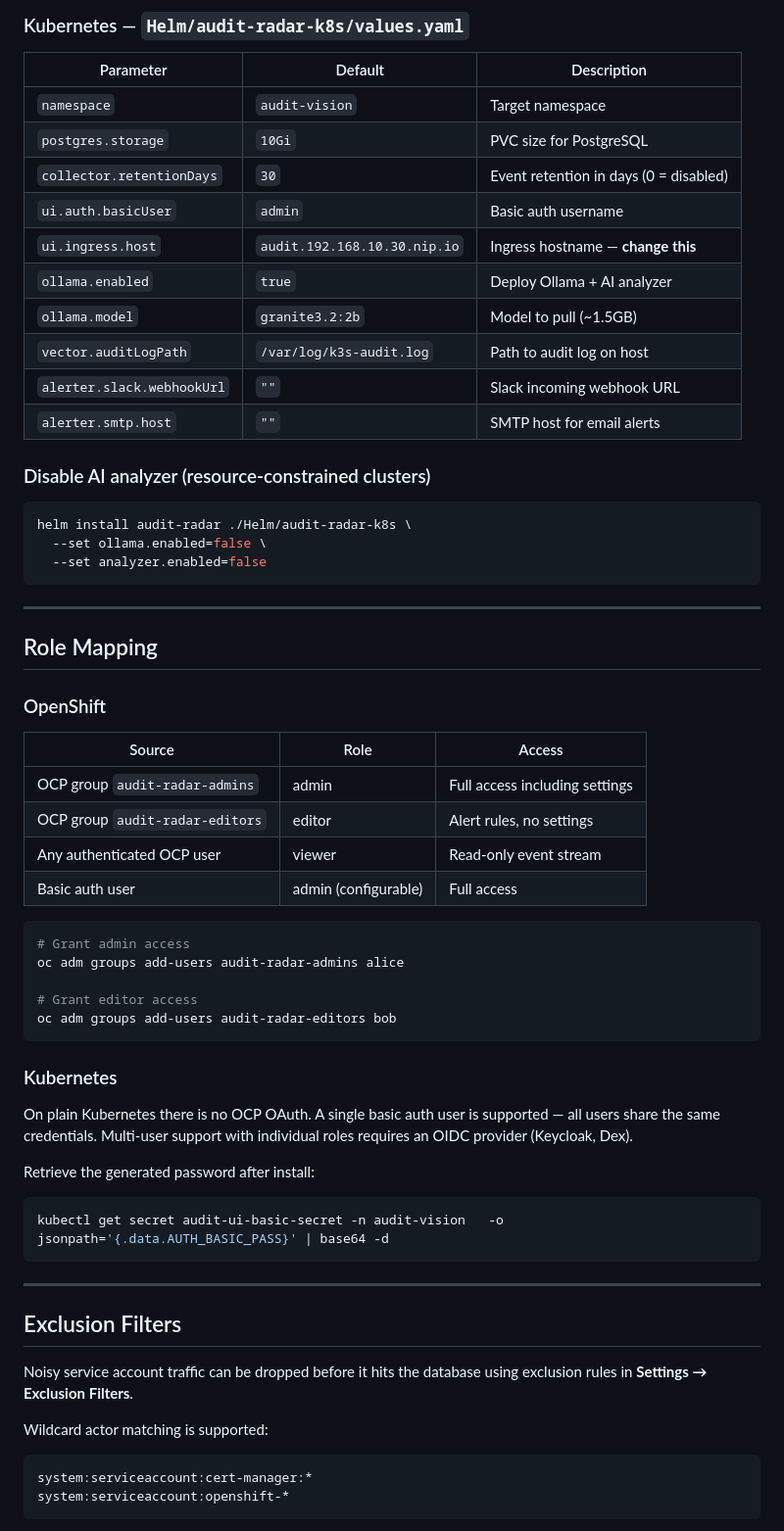
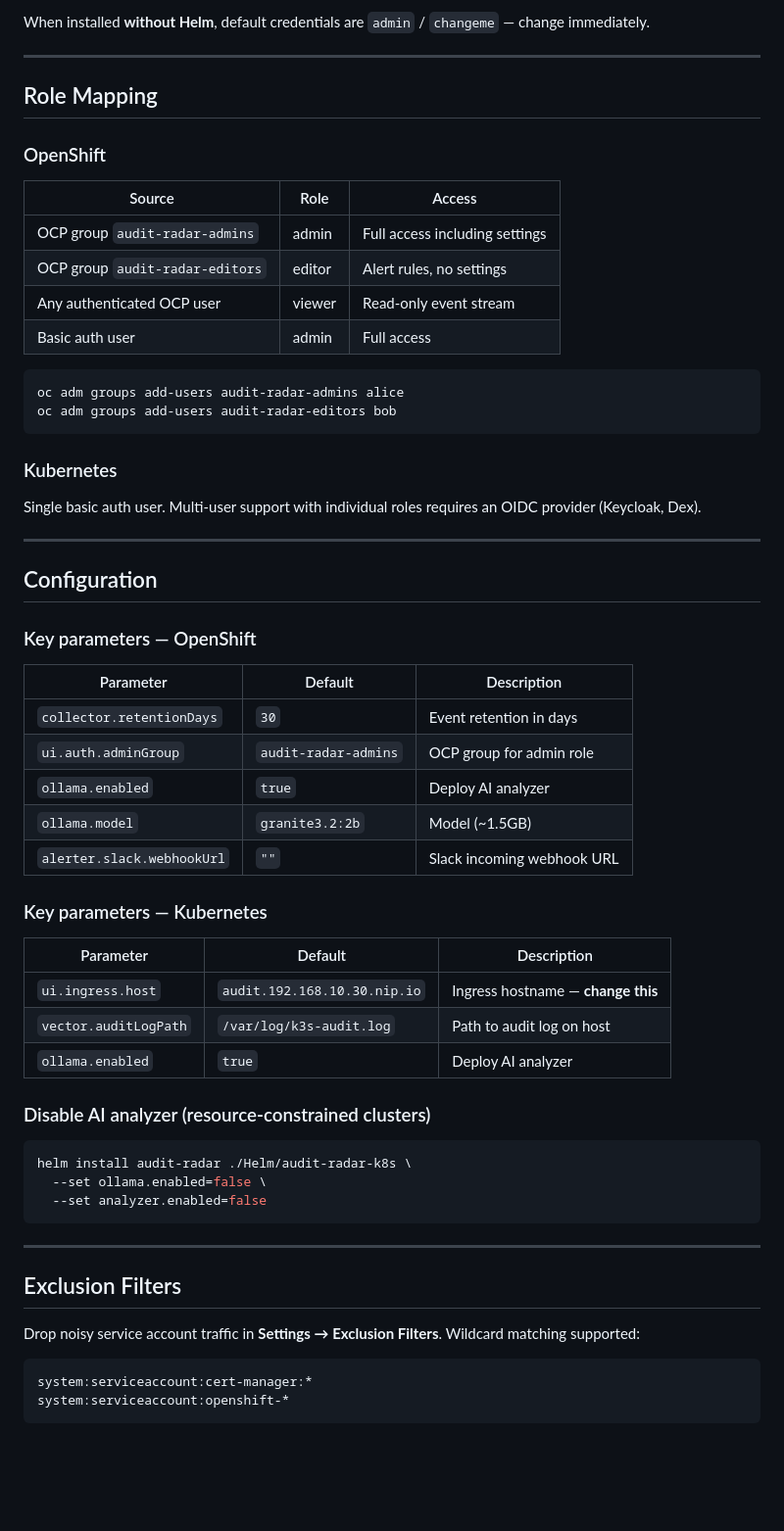
Before and after one commit to vsenatorov/auditvision, a Markdown page: README.md, the part around one of its changes. Shown at 98% size. Drawn GitHub-style; blank space fills up the shorter version.

````diff
--- a/README.md
+++ b/README.md
@@ -254,25 +215,4 @@ helm install audit-radar ./Helm/audit-radar-k8s \
-### Kubernetes — `Helm/audit-radar-k8s/values.yaml`
-
-| Parameter | Default | Description |
-|-----------|---------|-------------|
-| `namespace` | `audit-vision` | Target namespace |
-| `postgres.storage` | `10Gi` | PVC size for PostgreSQL |
-| `collector.retentionDays` | `30` | Event retention in days (0 = disabled) |
-| `ui.auth.basicUser` | `admin` | Basic auth username |
-| `ui.ingress.host` | `audit.192.168.10.30.nip.io` | Ingress hostname — **change this** |
-| `ollama.enabled` | `true` | Deploy Ollama + AI analyzer |
-| `ollama.model` | `granite3.2:2b` | Model to pull (~1.5GB) |
-| `vector.auditLogPath` | `/var/log/k3s-audit.log` | Path to audit log on host |
-| `alerter.slack.webhookUrl` | `""` | Slack incoming webhook URL |
-| `alerter.smtp.host` | `""` | SMTP host for email alerts |
-
-### Disable AI analyzer (resource-constrained clusters)
-
-```bash
-helm install audit-radar ./Helm/audit-radar-k8s \
-  --set ollama.enabled=false \
-  --set analyzer.enabled=false
-```
+When installed **without Helm**, default credentials are `admin` / `changeme` — change immediately.
 
 ---
 
@@ -285,33 +225,52 @@ helm install audit-radar ./Helm/audit-radar-k8s \
 | OCP group `audit-radar-admins` | admin | Full access including settings |
 | OCP group `audit-radar-editors` | editor | Alert rules, no settings |
 | Any authenticated OCP user | viewer | Read-only event stream |
-| Basic auth user | admin (configurable) | Full access |
+| Basic auth user | admin | Full access |
 
 ```bash
-# Grant admin access
 oc adm groups add-users audit-radar-admins alice
-
-# Grant editor access
 oc adm groups add-users audit-radar-editors bob
 ```
 
 ### Kubernetes
 
-On plain Kubernetes there is no OCP OAuth. A single basic auth user is supported — all users share the same credentials. Multi-user support with individual roles requires an OIDC provider (Keycloak, Dex).
+Single basic auth user. Multi-user support with individual roles requires an OIDC provider (Keycloak, Dex).
 
-Retrieve the generated password after install:
+---
+
+## Configuration
+
+### Key parameters — OpenShift
+
+| Parameter | Default | Description |
+|-----------|---------|-------------|
+| `collector.retentionDays` | `30` | Event retention in days |
+| `ui.auth.adminGroup` | `audit-radar-admins` | OCP group for admin role |
+| `ollama.enabled` | `true` | Deploy AI analyzer |
+| `ollama.model` | `granite3.2:2b` | Model (~1.5GB) |
+| `alerter.slack.webhookUrl` | `""` | Slack incoming webhook URL |
+
+### Key parameters — Kubernetes
+
+| Parameter | Default | Description |
+|-----------|---------|-------------|
+| `ui.ingress.host` | `audit.192.168.10.30.nip.io` | Ingress hostname — **change this** |
+| `vector.auditLogPath` | `/var/log/k3s-audit.log` | Path to audit log on host |
+| `ollama.enabled` | `true` | Deploy AI analyzer |
+
+### Disable AI analyzer (resource-constrained clusters)
 
 ```bash
-kubectl get secret audit-ui-basic-secret -n audit-vision   -o jsonpath='{.data.AUTH_BASIC_PASS}' | base64 -d
+helm install audit-radar ./Helm/audit-radar-k8s \
+  --set ollama.enabled=false \
+  --set analyzer.enabled=false
 ```
 
 ---
 
 ## Exclusion Filters
 
-Noisy service account traffic can be dropped before it hits the database using exclusion rules in **Settings → Exclusion Filters**.
-
-Wildcard actor matching is supported:
+Drop noisy service account traffic in **Settings → Exclusion Filters**. Wildcard matching supported:
 
 ```
 system:serviceaccount:cert-manager:*
````
Also changed, not shown: other parts of README.md (+76 -144 lines).
